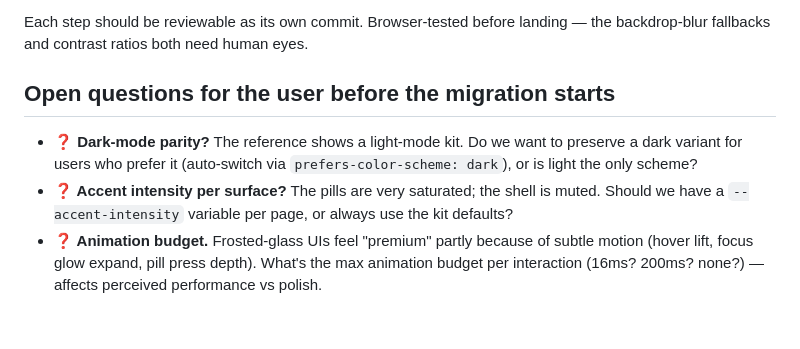
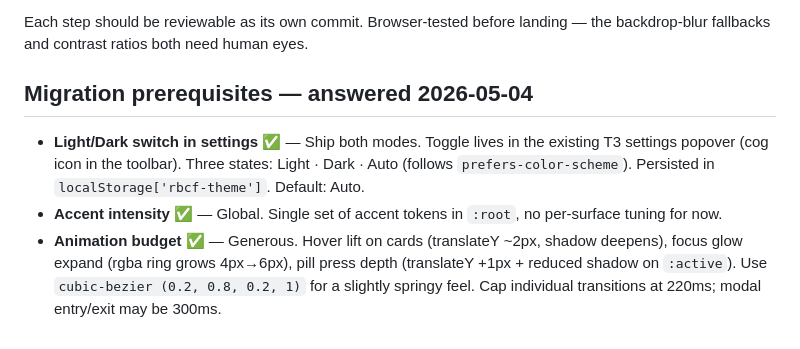
Before and after one commit to ITViking-FIN/RetroControlMapper, a Markdown page: docs/DESIGN_LANGUAGE.md, the part around the change. GitHub-like rendering.

Commit message:
ux: lock 3 design-language prerequisites — light/dark, global, generous
Migration prerequisites resolved:
  - Light/Dark switch in settings popover (3 states: Light/Dark/Auto,
    Auto follows prefers-color-scheme). Persisted in localStorage
    rbcf-theme. Default: Auto.
  - Accent intensity: global only, no per-surface tuning.
  - Animation budget: generous. Hover lift, focus glow expand, pill press
    depth. cubic-bezier(0.2,0.8,0.2,1), max 220ms per transition,
    300ms for modal entry/exit.

Migration wave dispatched alongside this commit.

Co-Authored-By: Claude Opus 4.7 (1M context) <noreply@anthropic.com>

```diff
--- a/docs/DESIGN_LANGUAGE.md
+++ b/docs/DESIGN_LANGUAGE.md
@@ -242,15 +242,16 @@ Each step should be reviewable as its own commit. Browser-tested before
 landing — the backdrop-blur fallbacks and contrast ratios both need
 human eyes.
 
-## Open questions for the user before the migration starts
+## Migration prerequisites — answered 2026-05-04
 
-- **❓ Dark-mode parity?** The reference shows a light-mode kit. Do we
-  want to preserve a dark variant for users who prefer it (auto-switch
-  via `prefers-color-scheme: dark`), or is light the only scheme?
-- **❓ Accent intensity per surface?** The pills are very saturated;
-  the shell is muted. Should we have a `--accent-intensity` variable
-  per page, or always use the kit defaults?
-- **❓ Animation budget.** Frosted-glass UIs feel "premium" partly
-  because of subtle motion (hover lift, focus glow expand, pill press
-  depth). What's the max animation budget per interaction (16ms? 200ms?
-  none?) — affects perceived performance vs polish.
+- **Light/Dark switch in settings** ✅ — Ship both modes. Toggle lives in
+  the existing T3 settings popover (cog icon in the toolbar). Three states:
+  Light · Dark · Auto (follows `prefers-color-scheme`). Persisted in
+  `localStorage['rbcf-theme']`. Default: Auto.
+- **Accent intensity** ✅ — Global. Single set of accent tokens in `:root`,
+  no per-surface tuning for now.
+- **Animation budget** ✅ — Generous. Hover lift on cards (translateY ~2px,
+  shadow deepens), focus glow expand (rgba ring grows 4px→6px), pill press
+  depth (translateY +1px + reduced shadow on `:active`). Use `cubic-bezier
+  (0.2, 0.8, 0.2, 1)` for a slightly springy feel. Cap individual transitions
+  at 220ms; modal entry/exit may be 300ms.
```
